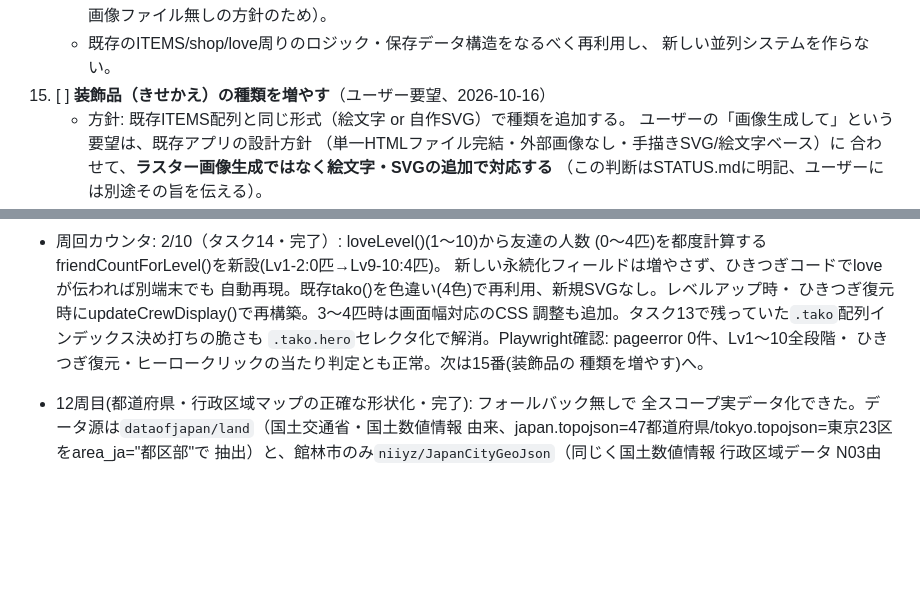
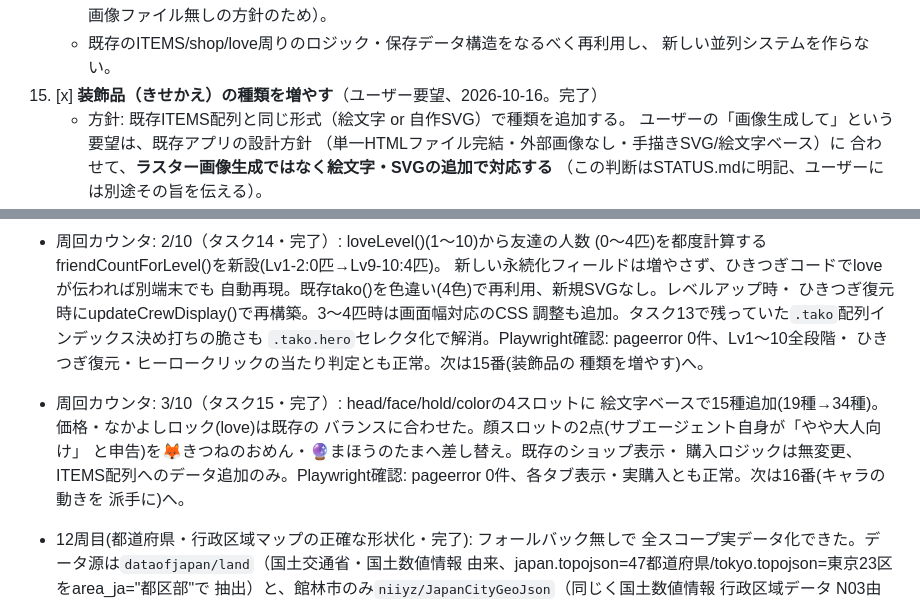
Before and after one commit to OkayasuShinsuke/manabikko, a Markdown page: docs/dev-loop/STATUS.md, 2 parts joined by grey strips. Rendered like a GitHub page; blank space fills up the shorter version.

Commit message:
STATUS.md: タスク15完了・周回カウンタ3/10に更新
Co-Authored-By: Claude Sonnet 5 <noreply@anthropic.com>
Claude-Session: https://claude.ai/code/session_01RRWKaZzkXh6NzTygS8CbbF

```diff
--- a/docs/dev-loop/STATUS.md
+++ b/docs/dev-loop/STATUS.md
@@ -262,7 +262,7 @@
       （既存アプリは1ファイル完結・外部画像ファイル無しの方針のため）。
     - 既存のITEMS/shop/love周りのロジック・保存データ構造をなるべく再利用し、
       新しい並列システムを作らない。
-15. [ ] **装飾品（きせかえ）の種類を増やす**（ユーザー要望、2026-10-16）
+15. [x] **装飾品（きせかえ）の種類を増やす**（ユーザー要望、2026-10-16。完了）
     - 方針: 既存ITEMS配列と同じ形式（絵文字 or 自作SVG）で種類を追加する。
       ユーザーの「画像生成して」という要望は、既存アプリの設計方針
       （単一HTMLファイル完結・外部画像なし・手描きSVG/絵文字ベース）に
@@ -342,6 +342,13 @@ N=10に達したら、その周の最後に `ScheduleWakeup` を `stop:true` で
   `.tako.hero`セレクタ化で解消。Playwright確認: pageerror 0件、Lv1〜10全段階・
   ひきつぎ復元・ヒーロークリックの当たり判定とも正常。次は15番(装飾品の
   種類を増やす)へ。
+- 周回カウンタ: 3/10（タスク15・完了）: head/face/hold/colorの4スロットに
+  絵文字ベースで15種追加(19種→34種)。価格・なかよしロック(love)は既存の
+  バランスに合わせた。顔スロットの2点(サブエージェント自身が「やや大人向け」
+  と申告)を🦊きつねのおめん・🔮まほうのたまへ差し替え。既存のショップ表示・
+  購入ロジックは無変更、ITEMS配列へのデータ追加のみ。Playwright確認:
+  pageerror 0件、各タブ表示・実購入とも正常。次は16番(キャラの動きを
+  派手に)へ。
 - 12周目(都道府県・行政区域マップの正確な形状化・完了): フォールバック無しで
   全スコープ実データ化できた。データ源は`dataofjapan/land`（国土交通省・国土数値情報
   由来、japan.topojson=47都道府県/tokyo.topojson=東京23区をarea_ja="都区部"で
```
